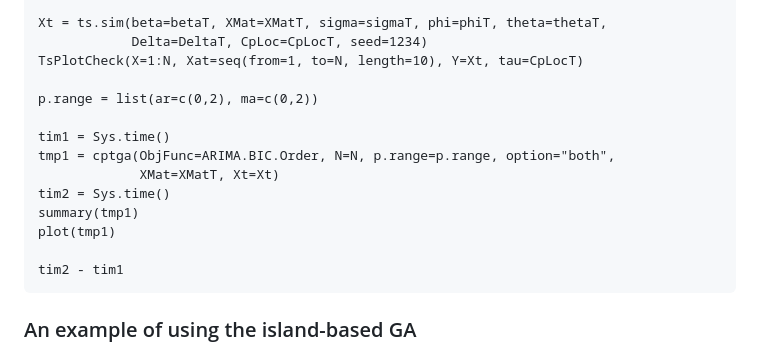
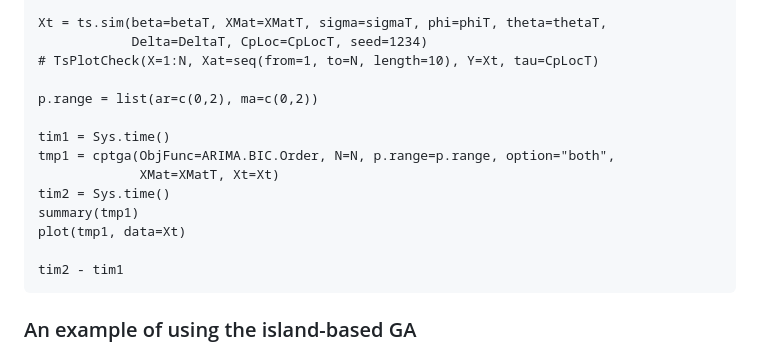
Before and after one commit to mli171/changepointGA, a Markdown page: README.md, the part around one of its changes. GitHub-like rendering.

````diff
--- a/README.md
+++ b/README.md
@@ -114,7 +115,7 @@ CpLocT = floor(N*Cp.prop)
 
 Xt = ts.sim(beta=betaT, XMat=XMatT, sigma=sigmaT, phi=phiT, theta=thetaT,
             Delta=DeltaT, CpLoc=CpLocT, seed=1234)
-TsPlotCheck(X=1:N, Xat=seq(from=1, to=N, length=10), Y=Xt, tau=CpLocT)
+# TsPlotCheck(X=1:N, Xat=seq(from=1, to=N, length=10), Y=Xt, tau=CpLocT)
 
 p.range = list(ar=c(0,2), ma=c(0,2))
 
@@ -123,7 +124,7 @@ tmp1 = cptga(ObjFunc=ARIMA.BIC.Order, N=N, p.range=p.range, option="both",
              XMat=XMatT, Xt=Xt)
 tim2 = Sys.time()
 summary(tmp1)
-plot(tmp1)
+plot(tmp1, data=Xt)
 
 tim2 - tim1
 ```
````
Also changed, not shown: other parts of README.md (+10 -9 lines).
